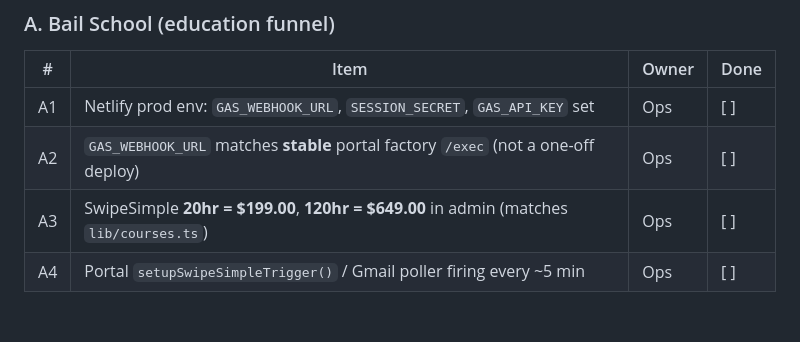
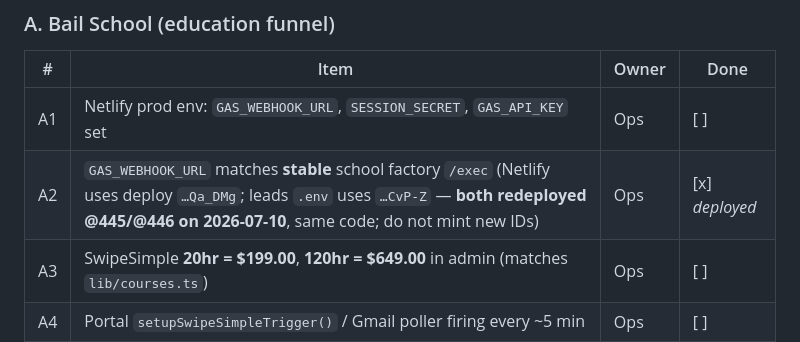
Before and after one commit to Shamrock2245/shamrock-leads, a Markdown page: docs/ECOSYSTEM_PROD_CHECKLIST.md, the part around the change. Drawn GitHub-style; blank space fills up the shorter version.

Commit message:
docs(checklist): mark dual GAS redeploy @445/@446 complete

```diff
--- a/docs/ECOSYSTEM_PROD_CHECKLIST.md
+++ b/docs/ECOSYSTEM_PROD_CHECKLIST.md
@@ -30,7 +30,7 @@ python scripts/check_ecosystem_secrets.py --strict
 | # | Item | Owner | Done |
 |---|------|-------|------|
 | A1 | Netlify prod env: `GAS_WEBHOOK_URL`, `SESSION_SECRET`, `GAS_API_KEY` set | Ops | [ ] |
-| A2 | `GAS_WEBHOOK_URL` matches **stable** portal factory `/exec` (not a one-off deploy) | Ops | [ ] |
+| A2 | `GAS_WEBHOOK_URL` matches **stable** school factory `/exec` (Netlify uses deploy `…Qa_DMg`; leads `.env` uses `…CvP-Z` — **both redeployed @445/@446 on 2026-07-10**, same code; do not mint new IDs) | Ops | [x] *deployed* |
 | A3 | SwipeSimple **20hr = $199.00**, **120hr = $649.00** in admin (matches `lib/courses.ts`) | Ops | [ ] |
 | A4 | Portal `setupSwipeSimpleTrigger()` / Gmail poller firing every ~5 min | Ops | [ ] |
 | A5 | E2E: real/test pay → `Student_Auth` Unlocked → magic-link email → dashboard modules | Ops | [ ] |
```
